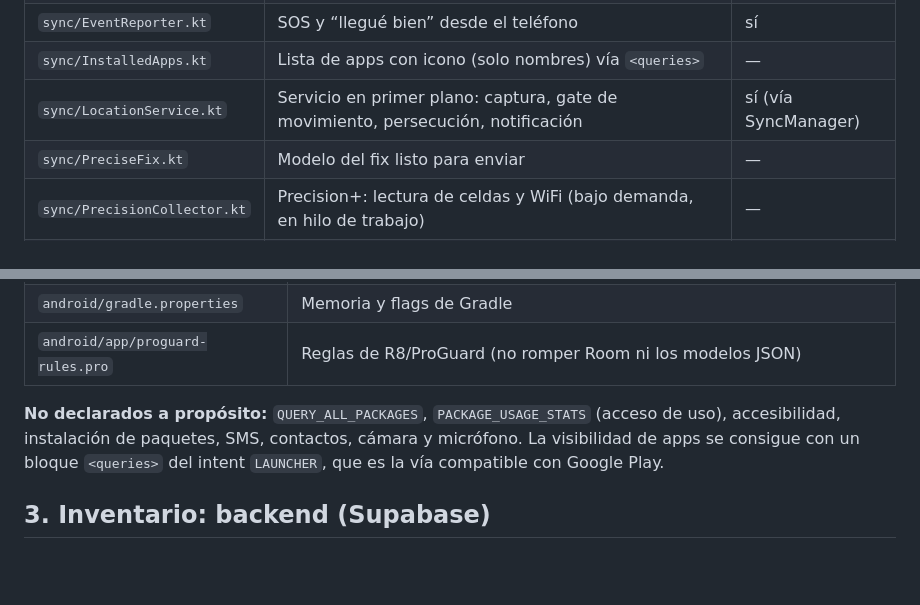
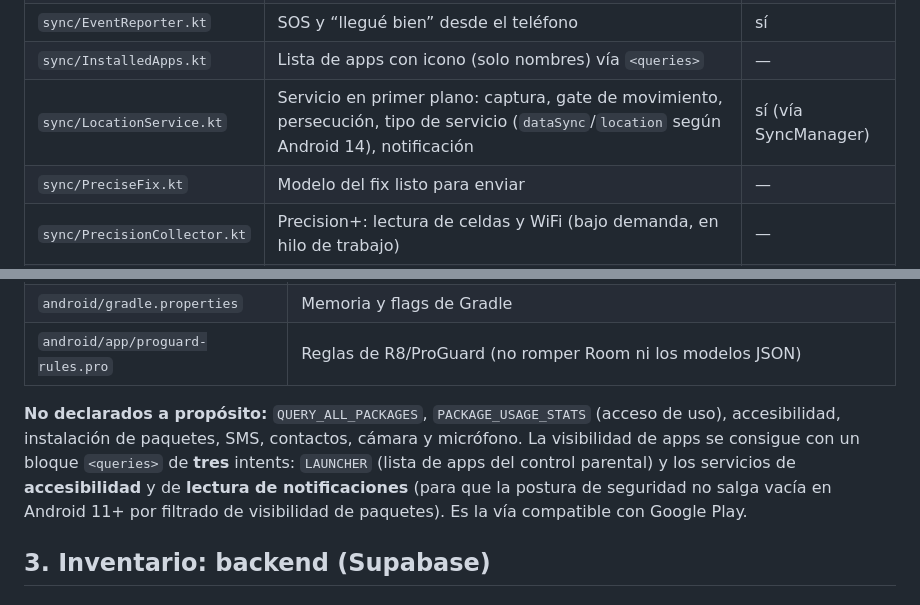
Before and after one commit to LiebeBlack/awaredt, a Markdown page: docs/MAPA-RECURSOS.md, 2 parts joined by grey strips. Rendered like a GitHub page; blank space fills up the shorter version.

```diff
--- a/docs/MAPA-RECURSOS.md
+++ b/docs/MAPA-RECURSOS.md
@@ -62,7 +62,7 @@ Ruta base: `android/app/src/main/java/com/locator/agent/`
 | `sync/CommandChannel.kt` | Sondea comandos (pull cada 60 s), ejecuta, responde (`ack`) | sí |
 | `sync/EventReporter.kt` | SOS y “llegué bien” desde el teléfono | sí |
 | `sync/InstalledApps.kt` | Lista de apps con icono (solo nombres) vía `<queries>` | — |
-| `sync/LocationService.kt` | Servicio en primer plano: captura, gate de movimiento, persecución, notificación | sí (vía SyncManager) |
+| `sync/LocationService.kt` | Servicio en primer plano: captura, gate de movimiento, persecución, tipo de servicio (`dataSync`/`location` según Android 14), notificación | sí (vía SyncManager) |
 | `sync/PreciseFix.kt` | Modelo del fix listo para enviar | — |
 | `sync/PrecisionCollector.kt` | Precision+: lectura de celdas y WiFi (bajo demanda, en hilo de trabajo) | — |
 | `sync/RemoteCommand.kt` | Lista **cerrada** de comandos permitidos | — |
@@ -114,7 +114,10 @@ Ruta base: `android/app/src/main/java/com/locator/agent/`
 
 **No declarados a propósito:** `QUERY_ALL_PACKAGES`, `PACKAGE_USAGE_STATS` (acceso de uso),
 accesibilidad, instalación de paquetes, SMS, contactos, cámara y micrófono. La visibilidad de apps se
-consigue con un bloque `<queries>` del intent `LAUNCHER`, que es la vía compatible con Google Play.
+consigue con un bloque `<queries>` de **tres** intents: `LAUNCHER` (lista de apps del control parental)
+y los servicios de **accesibilidad** y de **lectura de notificaciones** (para que la postura de
+seguridad no salga vacía en Android 11+ por filtrado de visibilidad de paquetes). Es la vía compatible
+con Google Play.
 
 ## 3. Inventario: backend (Supabase)
 
```
